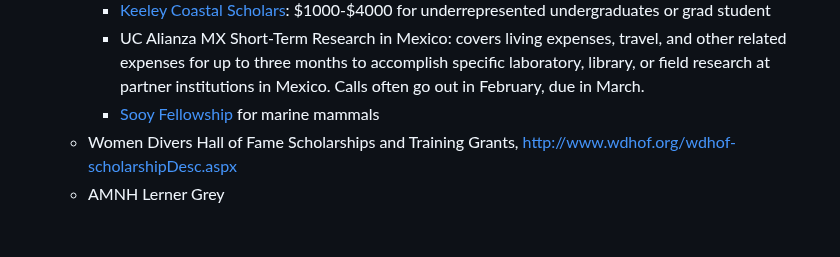
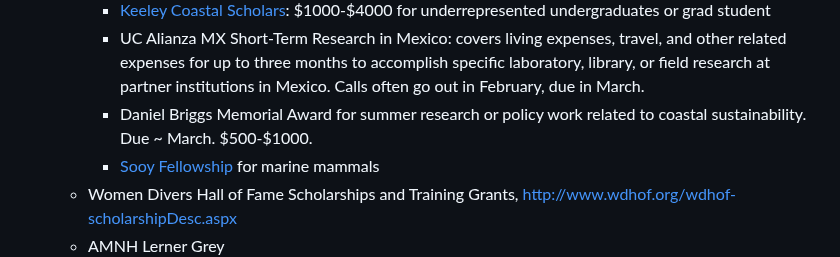
Before and after one commit to pinskylab/how_we_work, a Markdown page: phd_guide.md, the part around the change. Drawn GitHub-style; blank space fills up the shorter version.

Commit message:
Update phd_guide.md add Briggs

```diff
--- a/phd_guide.md
+++ b/phd_guide.md
@@ -130,6 +130,7 @@ This is your meeting to use as you want, but I often find it useful to loosely s
 		- UCSC EEB summer funding
   		- [Keeley Coastal Scholars](https://socialsciences.ucsc.edu/support-us/awards/student-awards/keeley-coastal-scholars/index.html): $1000-$4000 for underrepresented undergraduates or grad student
   		- UC Alianza MX Short-Term Research in Mexico: covers living expenses, travel, and other related expenses for up to three months to accomplish specific laboratory, library, or field research at partner institutions in Mexico. Calls often go out in February, due in March.
+    	- Daniel Briggs Memorial Award for summer research or policy work related to coastal sustainability. Due ~ March. $500-$1000.
     	- [Sooy Fellowship](https://science.ucsc.edu/research-opportunities/rebecca-and-steve-sooy-graduate-fellowship-in-marine-mammals/) for marine mammals
 	- Women Divers Hall of Fame Scholarships and Training Grants, http://www.wdhof.org/wdhof-scholarshipDesc.aspx
 	- AMNH Lerner Grey
```
